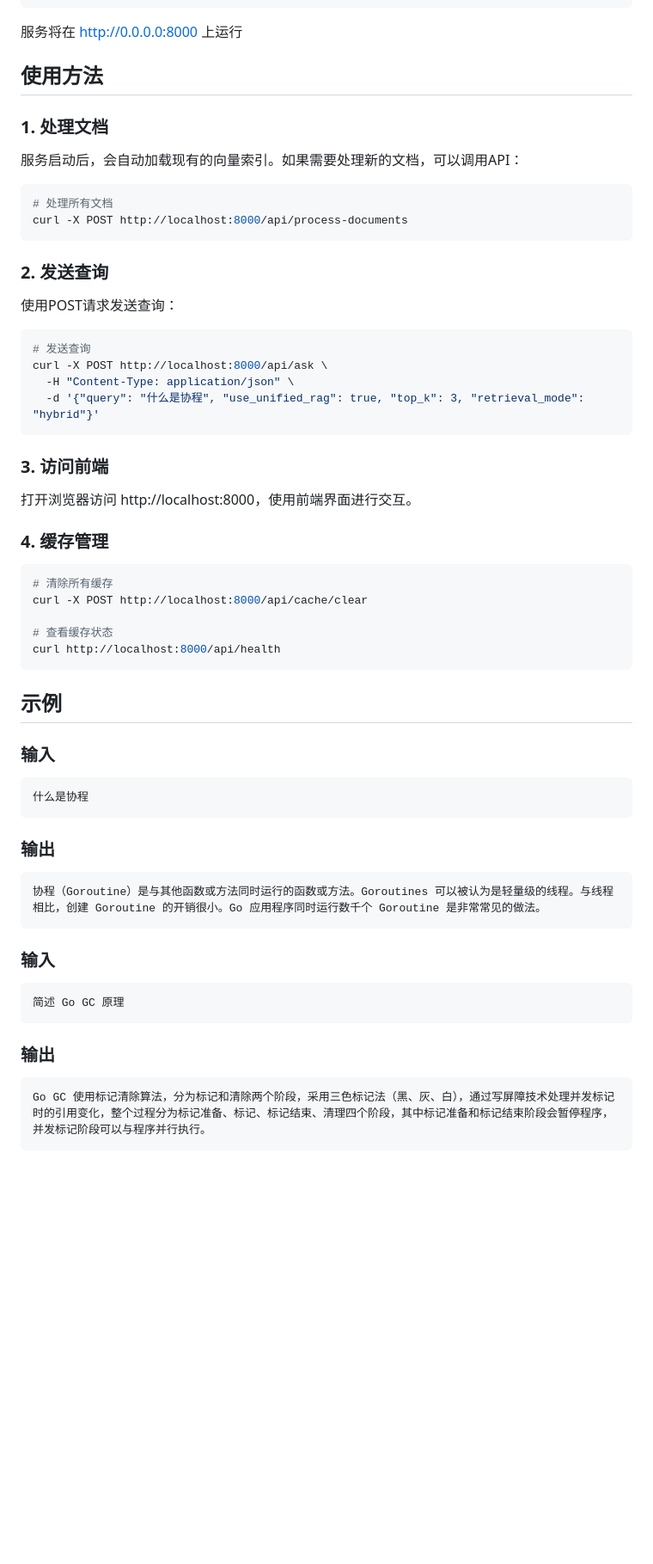
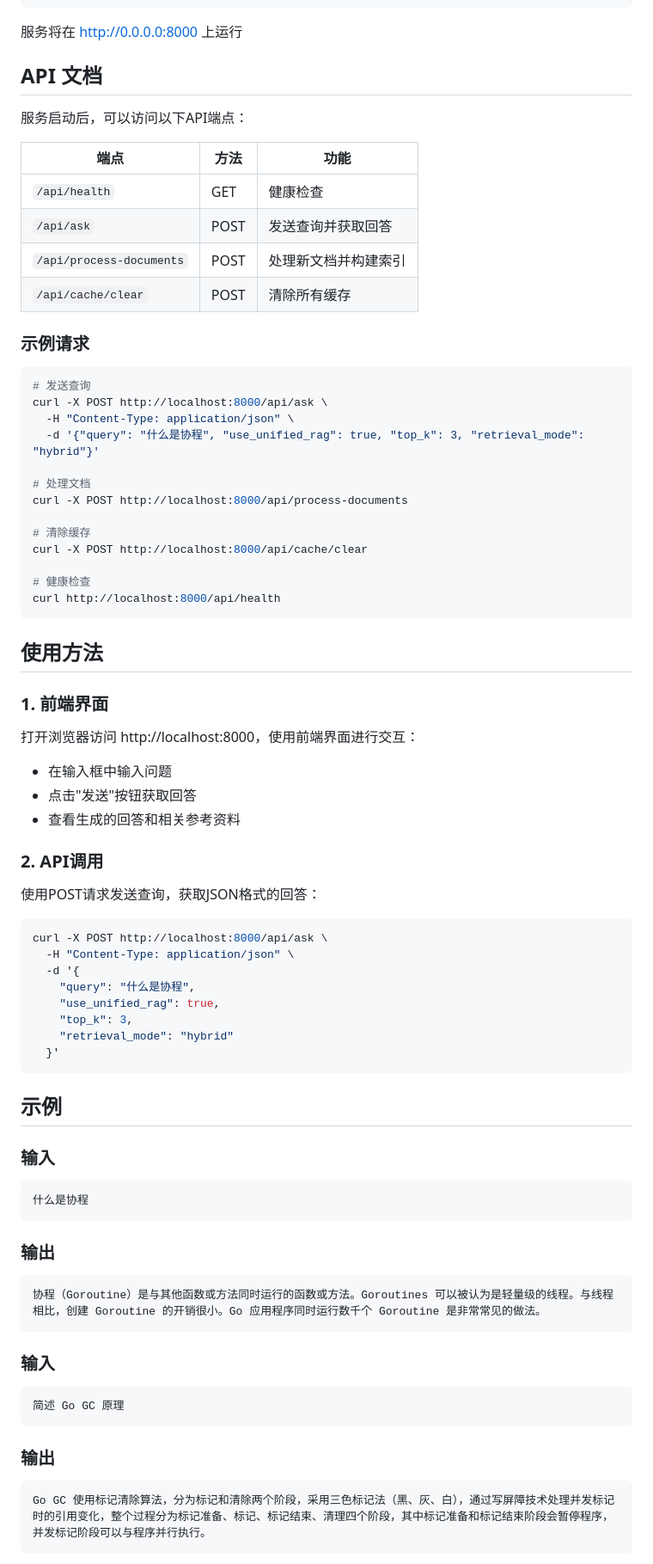
Before and after one commit to WangChenyang-Agent/RAGentX, a Markdown page: README.md, the part around one of its changes. Shown at 86% size. Drawn GitHub-style; blank space fills up the shorter version.

````diff
--- a/README.md
+++ b/README.md
@@ -173,64 +155,77 @@ python rag-service/api/main.py
 
 服务将在 http://0.0.0.0:8000 上运行
 
-## 使用方法
+## API 文档
 
-### 1. 处理文档
+服务启动后，可以访问以下API端点：
 
-服务启动后，会自动加载现有的向量索引。如果需要处理新的文档，可以调用API：
+| 端点 | 方法 | 功能 |
+|------|------|------|
+| `/api/health` | GET | 健康检查 |
+| `/api/ask` | POST | 发送查询并获取回答 |
+| `/api/process-documents` | POST | 处理新文档并构建索引 |
+| `/api/cache/clear` | POST | 清除所有缓存 |
 
-```bash
-# 处理所有文档
-curl -X POST http://localhost:8000/api/process-documents
-```
-
-### 2. 发送查询
-
-使用POST请求发送查询：
+### 示例请求
 
 ```bash
 # 发送查询
 curl -X POST http://localhost:8000/api/ask \
   -H "Content-Type: application/json" \
   -d '{"query": "什么是协程", "use_unified_rag": true, "top_k": 3, "retrieval_mode": "hybrid"}'
+
+# 处理文档
+curl -X POST http://localhost:8000/api/process-documents
+
+# 清除缓存
+curl -X POST http://localhost:8000/api/cache/clear
+
+# 健康检查
+curl http://localhost:8000/api/health
 ```
 
-### 3. 访问前端
+## 使用方法
 
-打开浏览器访问 http://localhost:8000，使用前端界面进行交互。
+### 1. 前端界面
 
-### 4. 缓存管理
+打开浏览器访问 http://localhost:8000，使用前端界面进行交互：
+- 在输入框中输入问题
+- 点击"发送"按钮获取回答
+- 查看生成的回答和相关参考资料
+
+### 2. API调用
+
+使用POST请求发送查询，获取JSON格式的回答：
 
 ```bash
-# 清除所有缓存
-curl -X POST http://localhost:8000/api/cache/clear
-
-# 查看缓存状态
-curl http://localhost:8000/api/health
+curl -X POST http://localhost:8000/api/ask \
+  -H "Content-Type: application/json" \
+  -d '{
+    "query": "什么是协程",
+    "use_unified_rag": true,
+    "top_k": 3,
+    "retrieval_mode": "hybrid"
+  }'
 ```
 
 ## 示例
 
 ### 输入
-
 ```
 什么是协程
 ```
 
 ### 输出
-
 ```
 协程（Goroutine）是与其他函数或方法同时运行的函数或方法。Goroutines 可以被认为是轻量级的线程。与线程相比，创建 Goroutine 的开销很小。Go 应用程序同时运行数千个 Goroutine 是非常常见的做法。
 ```
 
 ### 输入
-
 ```
 简述 Go GC 原理
 ```
 
 ### 输出
-
 ```
 Go GC 使用标记清除算法，分为标记和清除两个阶段，采用三色标记法（黑、灰、白），通过写屏障技术处理并发标记时的引用变化，整个过程分为标记准备、标记、标记结束、清理四个阶段，其中标记准备和标记结束阶段会暂停程序，并发标记阶段可以与程序并行执行。
 ```
````
Also changed, not shown: other parts of README.md (+103 -92 lines).
